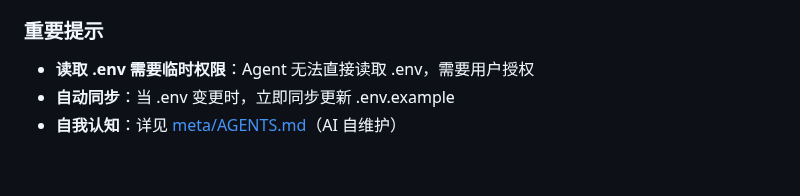
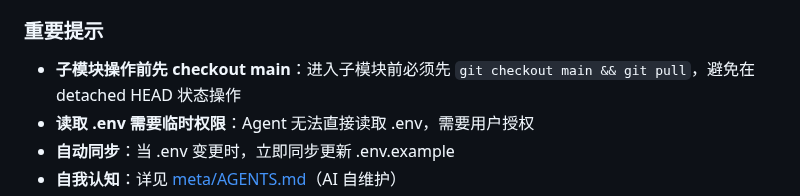
Before and after one commit to quanttide/quanttide-founder, a Markdown page: AGENTS.md, the part around the change. Drawn GitHub-style; blank space fills up the shorter version.

```diff
--- a/AGENTS.md
+++ b/AGENTS.md
@@ -123,6 +123,7 @@
 
 ### 重要提示
 
+- **子模块操作前先 checkout main**：进入子模块前必须先 `git checkout main && git pull`，避免在 detached HEAD 状态操作
 - **读取 .env 需要临时权限**：Agent 无法直接读取 .env，需要用户授权
 - **自动同步**：当 .env 变更时，立即同步更新 .env.example
 - **自我认知**：详见 [meta/AGENTS.md](meta/AGENTS.md)（AI 自维护）
```
